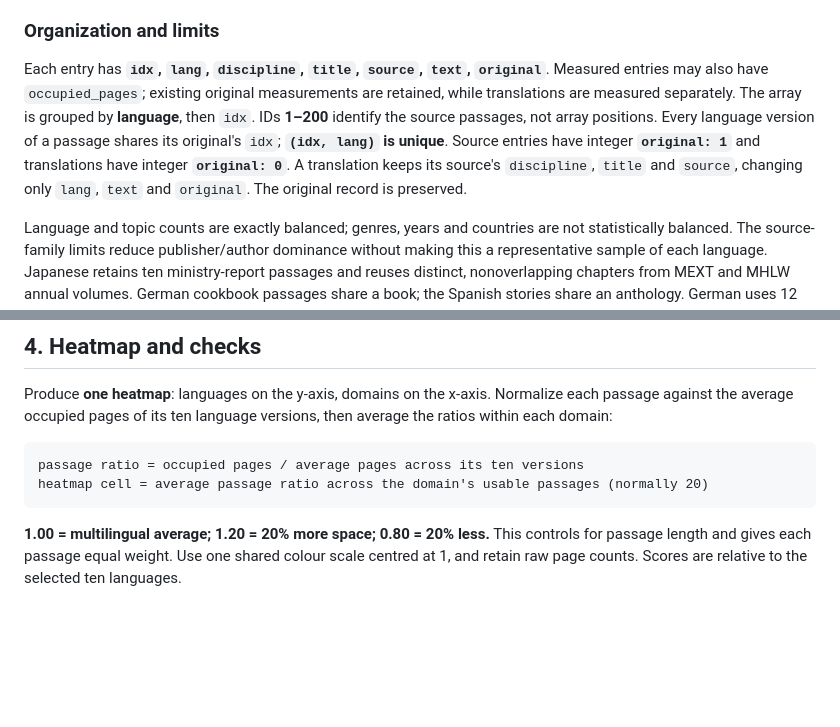
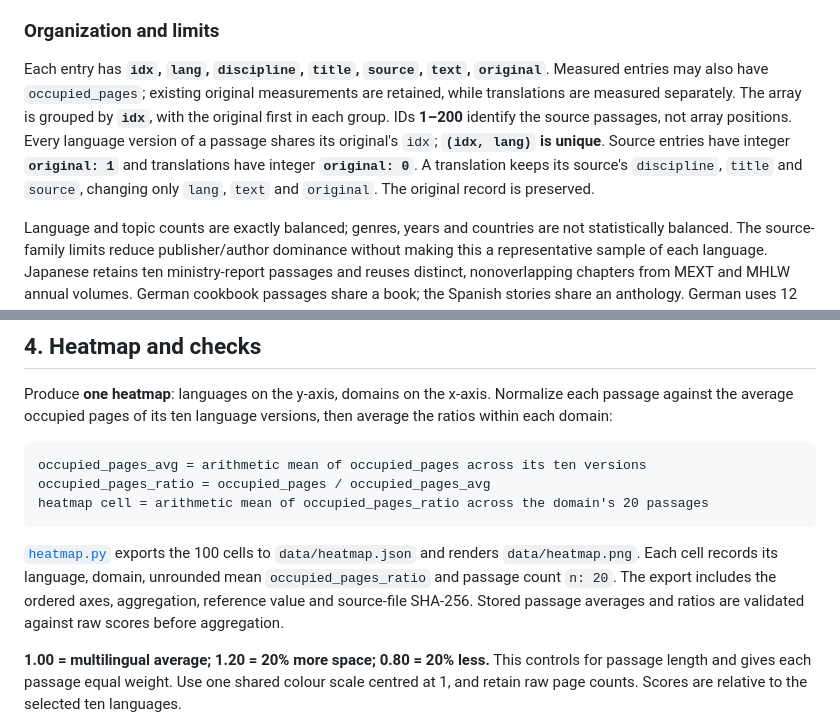
Before and after one commit to enricobottazzi/langprint-bench, a Markdown page: methodology.md, 2 parts joined by grey strips. GitHub-like rendering; blank space fills up the shorter version.

````diff
--- a/methodology.md
+++ b/methodology.md
@@ -49,7 +49,7 @@ Duplicate screening uses normalized full texts, within-language character 5-gram
 
 ### Organization and limits
 
-Each entry has **`idx`, `lang`, `discipline`, `title`, `source`, `text`, `original`**. Measured entries may also have `occupied_pages`; existing original measurements are retained, while translations are measured separately. The array is grouped by **language**, then `idx`. IDs **1–200** identify the source passages, not array positions. Every language version of a passage shares its original's `idx`; **`(idx, lang)` is unique**. Source entries have integer **`original: 1`** and translations have integer **`original: 0`**. A translation keeps its source's `discipline`, `title` and `source`, changing only `lang`, `text` and `original`. The original record is preserved.
+Each entry has **`idx`, `lang`, `discipline`, `title`, `source`, `text`, `original`**. Measured entries may also have `occupied_pages`; existing original measurements are retained, while translations are measured separately. The array is grouped by **`idx`**, with the original first in each group. IDs **1–200** identify the source passages, not array positions. Every language version of a passage shares its original's `idx`; **`(idx, lang)` is unique**. Source entries have integer **`original: 1`** and translations have integer **`original: 0`**. A translation keeps its source's `discipline`, `title` and `source`, changing only `lang`, `text` and `original`. The original record is preserved.
 
 Language and topic counts are exactly balanced; genres, years and countries are not statistically balanced. The source-family limits reduce publisher/author dominance without making this a representative sample of each language. Japanese retains ten ministry-report passages and reuses distinct, nonoverlapping chapters from MEXT and MHLW annual volumes. German cookbook passages share a book; the Spanish stories share an anthology. German uses 12 passages and Italian 11 from three Wikimedia editorial collections each; their combined platform share therefore exceeds the individual-collection cap. Russian retains eight scholarly passages, Hindi eight India Water Portal texts, and Arabic eight each from SyriaUntold and EIPR.
 
@@ -112,9 +112,12 @@ Run `python -m unittest -v test_score` after installing dependencies to check mu
 Produce **one heatmap**: languages on the y-axis, domains on the x-axis. Normalize each passage against the average occupied pages of its ten language versions, then average the ratios within each domain:
 
 ```text
-passage ratio = occupied pages / average pages across its ten versions
-heatmap cell = average passage ratio across the domain's usable passages (normally 20)
+occupied_pages_avg = arithmetic mean of occupied_pages across its ten versions
+occupied_pages_ratio = occupied_pages / occupied_pages_avg
+heatmap cell = arithmetic mean of occupied_pages_ratio across the domain's 20 passages
 ```
+
+[`heatmap.py`](heatmap.py) exports the 100 cells to `data/heatmap.json` and renders `data/heatmap.png`. Each cell records its language, domain, unrounded mean `occupied_pages_ratio` and passage count `n: 20`. The export includes the ordered axes, aggregation, reference value and source-file SHA-256. Stored passage averages and ratios are validated against raw scores before aggregation.
 
 **1.00 = multilingual average; 1.20 = 20% more space; 0.80 = 20% less.** This controls for passage length and gives each passage equal weight. Use one shared colour scale centred at 1, and retain raw page counts. Scores are relative to the selected ten languages.
 
````
Also changed, not shown: README.md (+41 -2 lines), data/heatmap.png (added), 5 other files.
